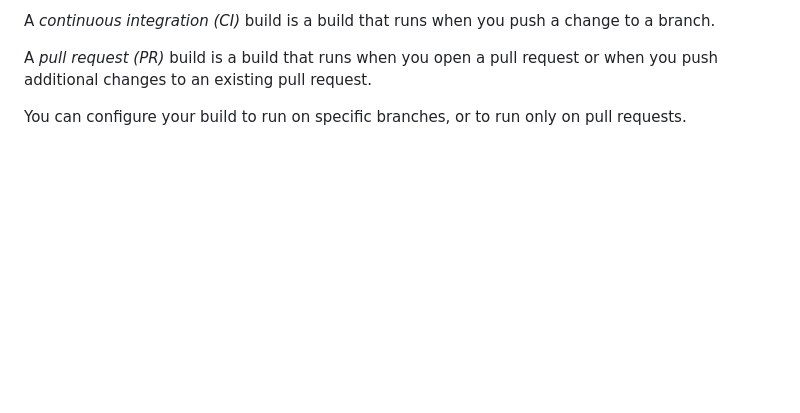
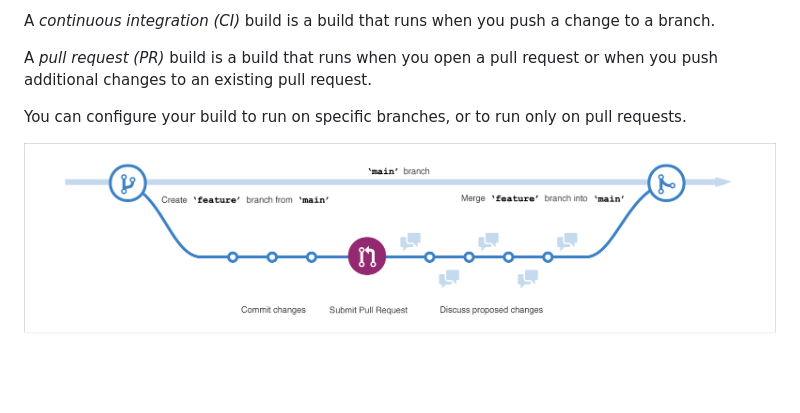
Before and after one commit to DavidEaton/Experimentum, a Markdown page: docs/Readme.md, the part around the change. GitHub-like rendering; pictures changed too: git-hub-flow.png (added); blank space fills up the shorter version.

```diff
--- a/docs/Readme.md
+++ b/docs/Readme.md
@@ -9,3 +9,5 @@ A _continuous integration (CI)_ build is a build that runs when you push a chang
 A _pull request (PR)_ build is a build that runs when you open a pull request or when you push additional changes to an existing pull request.
 
 You can configure your build to run on specific branches, or to run only on pull requests.
+
+![Git Hub Flow](../git-hub-flow.png)
```
Also changed, not shown: 1 other file.
